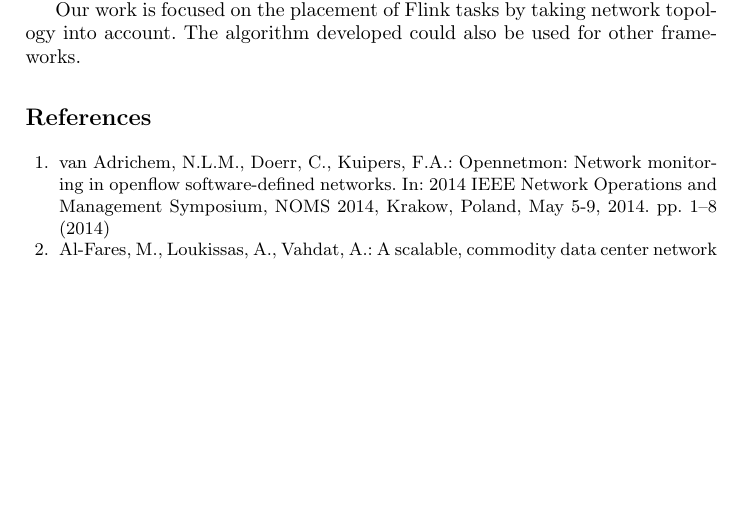
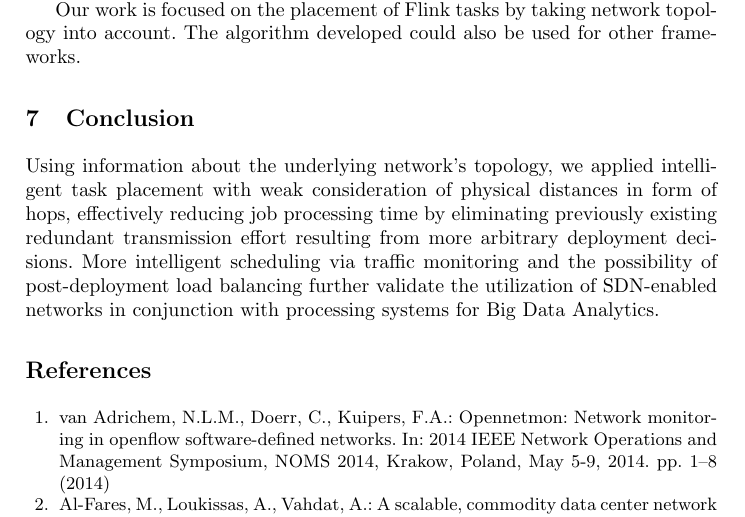
Before and after one commit to dos-group/vs.msc.ws14, a LaTeX paper (paper/llncs.tex, which reads paper/sections/conclusion.tex): part of page 12 of 12 before the commit and part of page 12 of 13 after it, cut so that both start at the same text, the shorter picture padded with empty space. Compiled offline with pdfLaTeX.

Commit message:
added conclusion

```diff
--- a/paper/llncs.tex
+++ b/paper/llncs.tex
@@ -44,6 +44,7 @@ Complex and Distributed IT-Systems\\
 \input{sections/implementation}
 \input{sections/setup}
 \input{sections/related}
+\input{sections/conclusion}
 
 %references
 \nocite{*}
--- /dev/null
+++ b/paper/sections/conclusion.tex
@@ -0,0 +1,7 @@
+\section{Conclusion}
+Using information about the underlying network’s topology, we applied intelligent task placement
+with weak consideration of physical distances in form of hops, effectively reducing job processing
+time by eliminating previously existing redundant transmission effort resulting from more arbitrary
+deployment decisions. More intelligent scheduling via traffic monitoring and the possibility of
+post-deployment load balancing further validate the utilization of SDN-enabled networks in
+conjunction with processing systems for Big Data Analytics.
```
